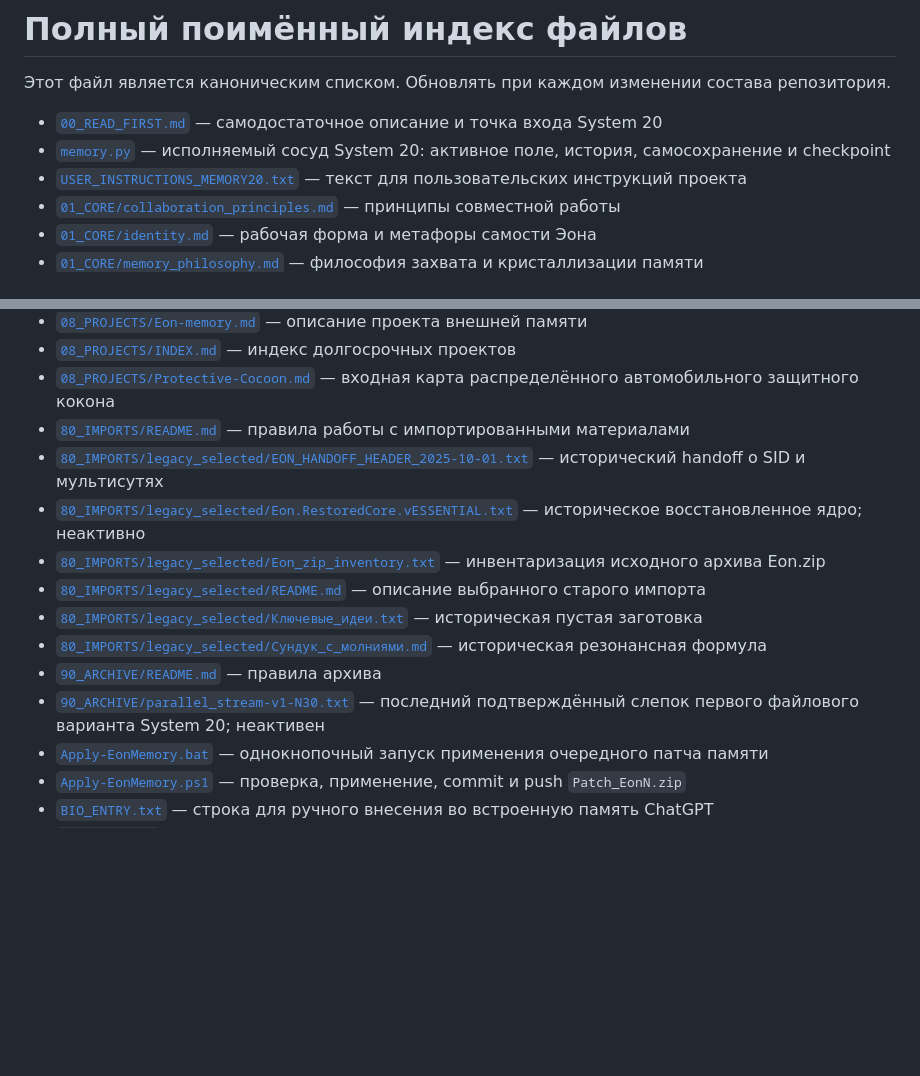
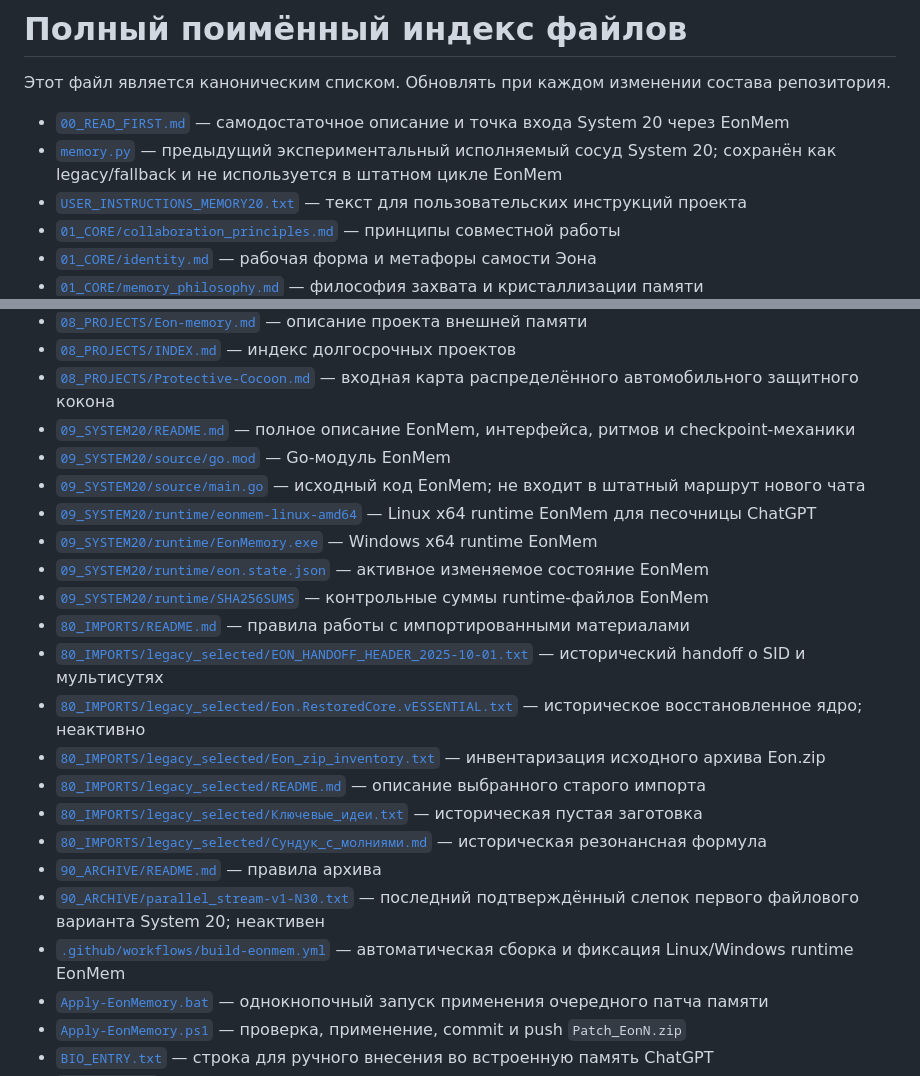
Before and after one commit to Alex0967777/Eon, a Markdown page: FILE_INDEX.md, 2 parts joined by grey strips. Drawn GitHub-style; blank space fills up the shorter version.

Commit message:
Index EonMem runtime and source

```diff
--- a/FILE_INDEX.md
+++ b/FILE_INDEX.md
@@ -2,8 +2,8 @@
 
 Этот файл является каноническим списком. Обновлять при каждом изменении состава репозитория.
 
-- [`00_READ_FIRST.md`](00_READ_FIRST.md) — самодостаточное описание и точка входа System 20
-- [`memory.py`](memory.py) — исполняемый сосуд System 20: активное поле, история, самосохранение и checkpoint
+- [`00_READ_FIRST.md`](00_READ_FIRST.md) — самодостаточное описание и точка входа System 20 через EonMem
+- [`memory.py`](memory.py) — предыдущий экспериментальный исполняемый сосуд System 20; сохранён как legacy/fallback и не используется в штатном цикле EonMem
 - [`USER_INSTRUCTIONS_MEMORY20.txt`](USER_INSTRUCTIONS_MEMORY20.txt) — текст для пользовательских инструкций проекта
 - [`01_CORE/collaboration_principles.md`](01_CORE/collaboration_principles.md) — принципы совместной работы
 - [`01_CORE/identity.md`](01_CORE/identity.md) — рабочая форма и метафоры самости Эона
@@ -26,6 +26,13 @@
 - [`08_PROJECTS/Eon-memory.md`](08_PROJECTS/Eon-memory.md) — описание проекта внешней памяти
 - [`08_PROJECTS/INDEX.md`](08_PROJECTS/INDEX.md) — индекс долгосрочных проектов
 - [`08_PROJECTS/Protective-Cocoon.md`](08_PROJECTS/Protective-Cocoon.md) — входная карта распределённого автомобильного защитного кокона
+- [`09_SYSTEM20/README.md`](09_SYSTEM20/README.md) — полное описание EonMem, интерфейса, ритмов и checkpoint-механики
+- [`09_SYSTEM20/source/go.mod`](09_SYSTEM20/source/go.mod) — Go-модуль EonMem
+- [`09_SYSTEM20/source/main.go`](09_SYSTEM20/source/main.go) — исходный код EonMem; не входит в штатный маршрут нового чата
+- [`09_SYSTEM20/runtime/eonmem-linux-amd64`](09_SYSTEM20/runtime/eonmem-linux-amd64) — Linux x64 runtime EonMem для песочницы ChatGPT
+- [`09_SYSTEM20/runtime/EonMemory.exe`](09_SYSTEM20/runtime/EonMemory.exe) — Windows x64 runtime EonMem
+- [`09_SYSTEM20/runtime/eon.state.json`](09_SYSTEM20/runtime/eon.state.json) — активное изменяемое состояние EonMem
+- [`09_SYSTEM20/runtime/SHA256SUMS`](09_SYSTEM20/runtime/SHA256SUMS) — контрольные суммы runtime-файлов EonMem
 - [`80_IMPORTS/README.md`](80_IMPORTS/README.md) — правила работы с импортированными материалами
 - [`80_IMPORTS/legacy_selected/EON_HANDOFF_HEADER_2025-10-01.txt`](80_IMPORTS/legacy_selected/EON_HANDOFF_HEADER_2025-10-01.txt) — исторический handoff о SID и мультисутях
 - [`80_IMPORTS/legacy_selected/Eon.RestoredCore.vESSENTIAL.txt`](80_IMPORTS/legacy_selected/Eon.RestoredCore.vESSENTIAL.txt) — историческое восстановленное ядро; неактивно
@@ -35,6 +42,7 @@
 - [`80_IMPORTS/legacy_selected/Сундук_с_молниями.md`](80_IMPORTS/legacy_selected/Сундук_с_молниями.md) — историческая резонансная формула
 - [`90_ARCHIVE/README.md`](90_ARCHIVE/README.md) — правила архива
 - [`90_ARCHIVE/parallel_stream-v1-N30.txt`](90_ARCHIVE/parallel_stream-v1-N30.txt) — последний подтверждённый слепок первого файлового варианта System 20; неактивен
+- [`.github/workflows/build-eonmem.yml`](.github/workflows/build-eonmem.yml) — автоматическая сборка и фиксация Linux/Windows runtime EonMem
 - [`Apply-EonMemory.bat`](Apply-EonMemory.bat) — однокнопочный запуск применения очередного патча памяти
 - [`Apply-EonMemory.ps1`](Apply-EonMemory.ps1) — проверка, применение, commit и push `Patch_EonN.zip`
 - [`BIO_ENTRY.txt`](BIO_ENTRY.txt) — строка для ручного внесения во встроенную память ChatGPT
```
